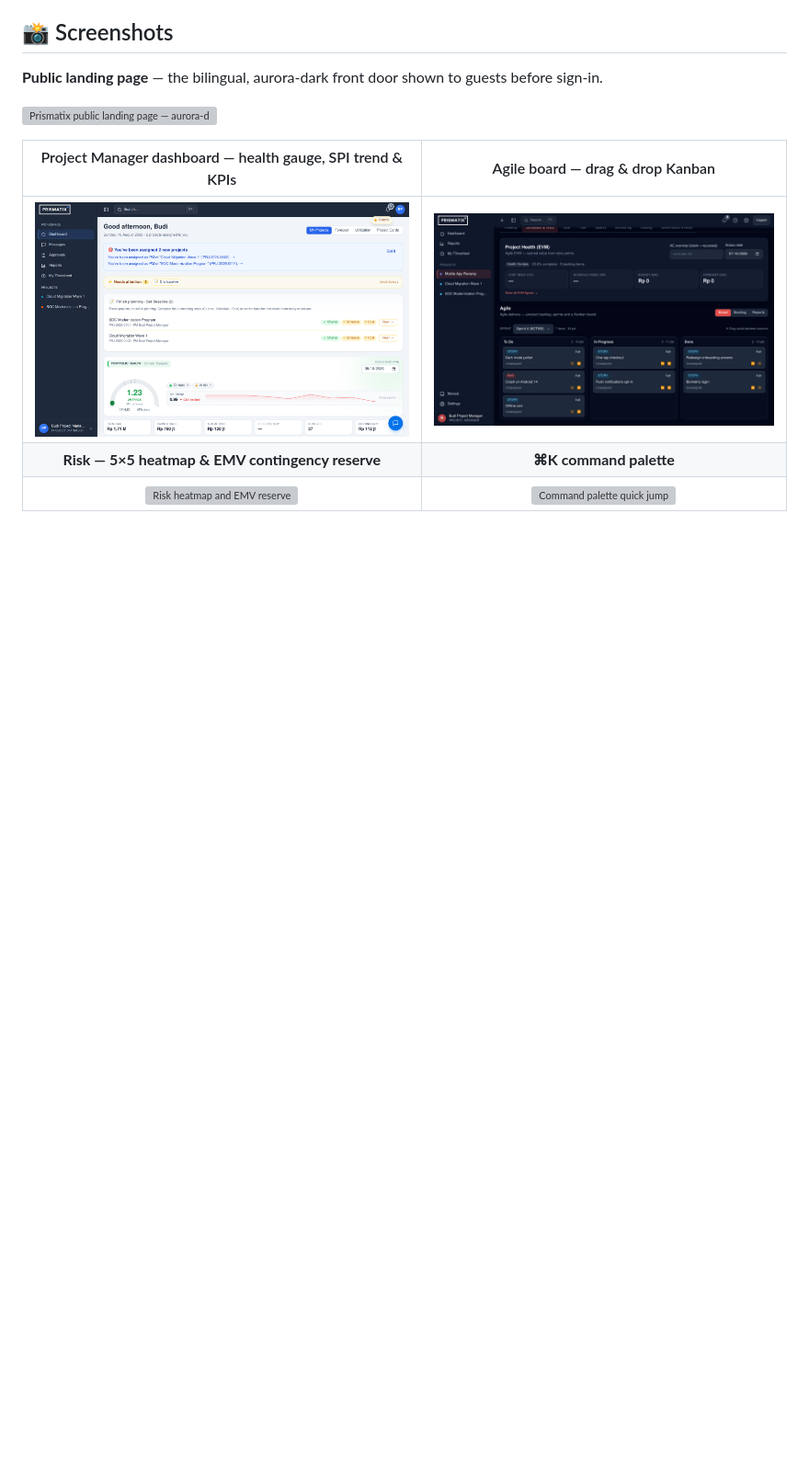
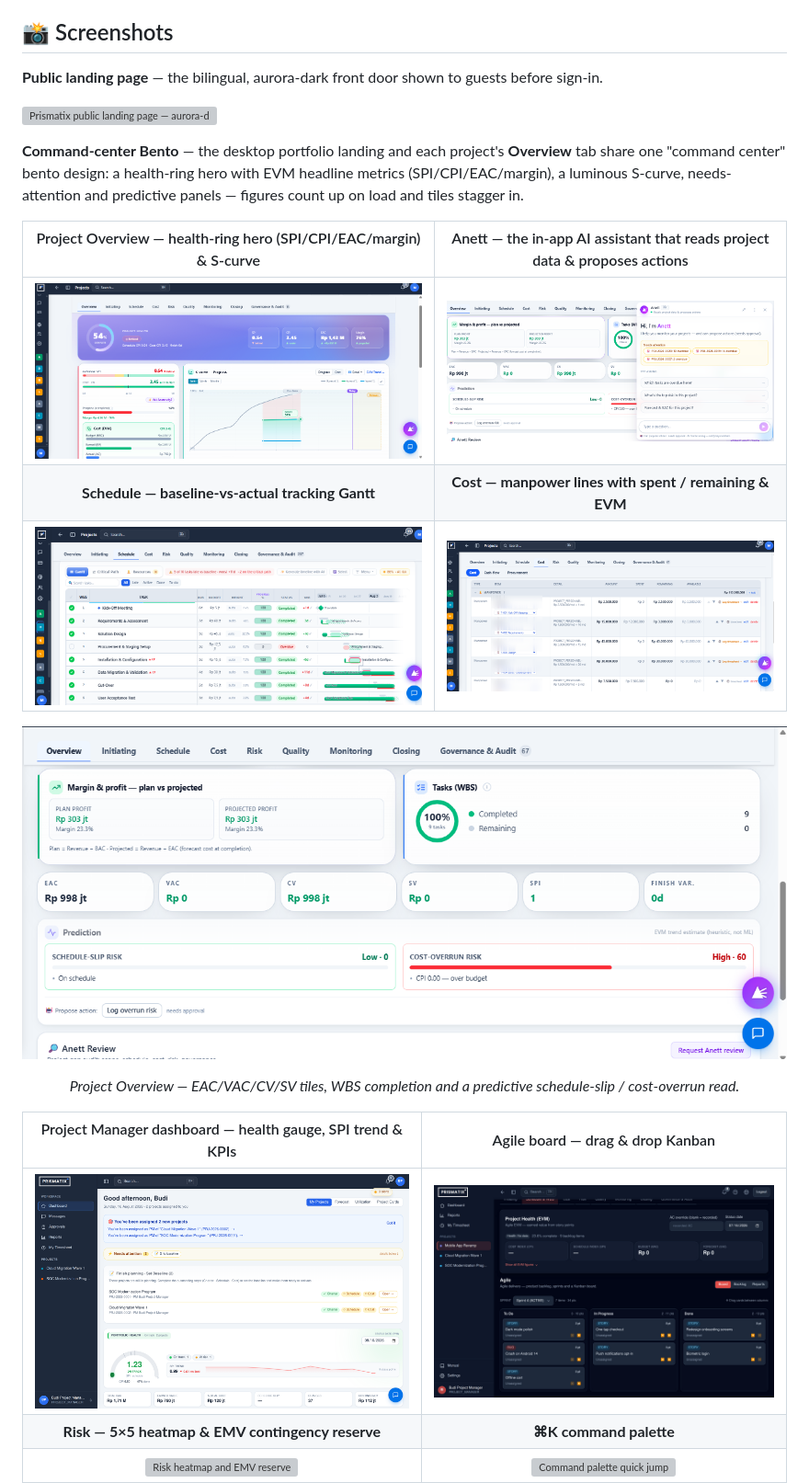
Before and after one commit to syannuri/prima-pm, a Markdown page: README.md, the part around one of its changes. Shown at 92% size. Drawn GitHub-style; pictures changed too: docs/screenshots/cost-manpower.png (added); blank space fills up the shorter version; grey boxes are pictures that could not be loaded.

Commit message:
docs(readme): wire in Bento/Anett screenshots (web); mask sensitive shots (#372)
Rename the six uploaded screenshots to meaningful names and wire them into the
README:
- New hero: the portfolio command-center **bento** (replaces the stale widget-stack shot).
- New "Command-center Bento" gallery: project Overview bento, Anett AI assistant,
  tracking Gantt, Cost manpower, plus the Overview metrics/prediction band.

Two shots contained live data, so they are **masked** before use (ImageMagick): the
portfolio hero (greeting name, sidebar project list + user footer, needs-attention
project titles) and the Cost tab (manpower person names). Codes, metrics, amounts and
layout are preserved.

Note: the unmasked originals remain in commit 985f207 (history) — a history scrub is a
separate follow-up if required. Mobile screenshots still pending.


Claude-Session: https://claude.ai/code/session_01JVP7uCxkUepMHEWFR8FPmG

Co-authored-by: mamed <soc@xapiens.id>
Co-authored-by: Claude Opus 4.8 <noreply@anthropic.com>

```diff
--- a/README.md
+++ b/README.md
@@ -56,6 +56,18 @@ turning scattered updates into Earned Value insight (CPI/SPI), resource utilizat
 **Public landing page** — the bilingual, aurora-dark front door shown to guests before sign-in.
 
 ![Prismatix public landing page — aurora-dark hero introducing the app](docs/screenshots/homepage.png)
+
+**Command-center Bento** — the desktop portfolio landing and each project's **Overview** tab share one "command center" bento design: a health-ring hero with EVM headline metrics (SPI/CPI/EAC/margin), a luminous S-curve, needs-attention and predictive panels — figures count up on load and tiles stagger in.
+
+| Project Overview — health-ring hero (SPI/CPI/EAC/margin) & S-curve | Anett — the in-app AI assistant that reads project data & proposes actions |
+|:---:|:---:|
+| ![Project Overview command-center bento — a 54% health ring, SPI/CPI/EAC/margin tiles and a progress S-curve](docs/screenshots/bento-overview.png) | ![Anett AI assistant side panel offering needs-attention items and suggested questions](docs/screenshots/anett-assistant.png) |
+| **Schedule — baseline-vs-actual tracking Gantt** | **Cost — manpower lines with spent / remaining & EVM** |
+| ![Schedule tracking Gantt with critical-path, baseline variance and per-task progress](docs/screenshots/schedule-gantt.png) | ![Cost manpower table showing amount, spent, remaining and available per line](docs/screenshots/cost-manpower.png) |
+
+![Project Overview lower band — EAC/VAC/CV/SV metric tiles, WBS completion ring and a predictive schedule-slip / cost-overrun panel](docs/screenshots/overview-metrics.png)
+
+<p align="center"><em>Project Overview — EAC/VAC/CV/SV tiles, WBS completion and a predictive schedule-slip / cost-overrun read.</em></p>
 
 | Project Manager dashboard — health gauge, SPI trend & KPIs | Agile board — drag & drop Kanban |
 |:---:|:---:|
```
Also changed, not shown: other parts of README.md (+2 -2 lines), docs/screenshots/anett-assistant.png (renamed from docs/screenshots/image-1795695307513.png), docs/screenshots/bento-overview.png (renamed from docs/screenshots/image-1795695283073.png), docs/screenshots/bento-portfolio.png (added), docs/screenshots/overview-metrics.png (renamed from docs/screenshots/image-1795695300165.png), docs/screenshots/schedule-gantt.png (renamed from docs/screenshots/image-1795695289660.png).
